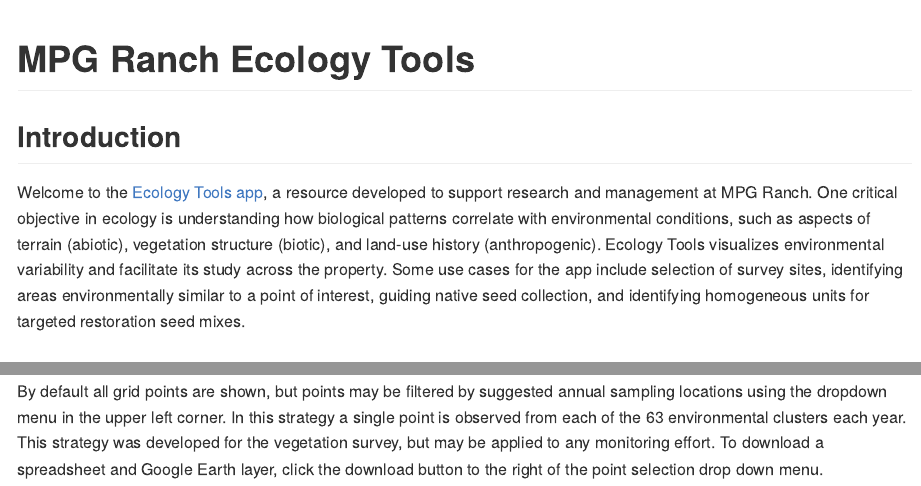
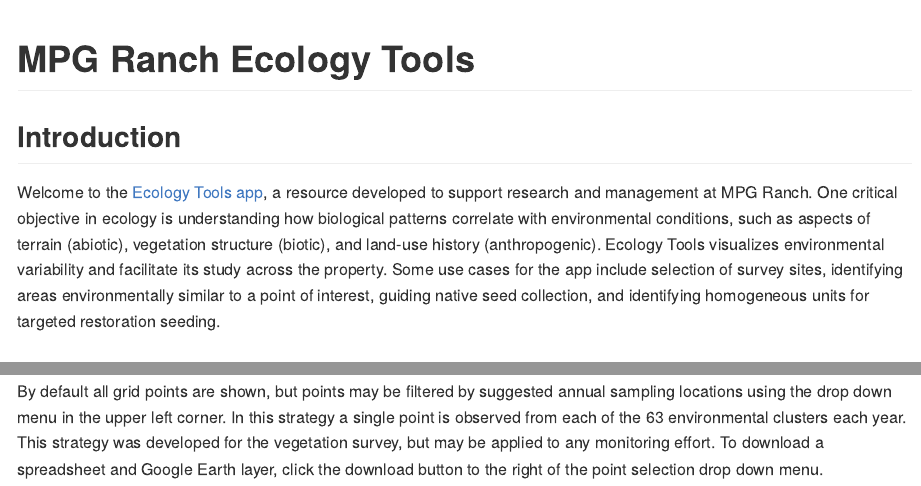
Before and after one commit to mosscoder/mpg_ecology_tools, an R Markdown document (README.Rmd): the page in a window 1100 px wide, from its top, and a second part further down, joined at a grey line. The pictures show the output file README.md that the author committed with the source, drawn offline in the style of GitHub.

Commit message:
fixed gram

````diff
--- a/README.Rmd
+++ b/README.Rmd
@@ -9,7 +9,7 @@
 
 ## Introduction
 
-Welcome to the [Ecology Tools app](mpgranch.shinyapps.io/ecology_tools), a resource developed to support research and management at MPG Ranch. One critical objective in ecology is understanding how biological patterns correlate with environmental conditions, such as aspects of terrain (abiotic), vegetation structure (biotic), and land-use history (anthropogenic). Ecology Tools visualizes environmental variability and facilitate its study across the property. Some use cases for the app include selection of survey sites, identifying areas environmentally similar to a point of interest, guiding native seed collection, and identifying homogeneous units for targeted restoration seed mixes.
+Welcome to the [Ecology Tools app](mpgranch.shinyapps.io/ecology_tools), a resource developed to support research and management at MPG Ranch. One critical objective in ecology is understanding how biological patterns correlate with environmental conditions, such as aspects of terrain (abiotic), vegetation structure (biotic), and land-use history (anthropogenic). Ecology Tools visualizes environmental variability and facilitate its study across the property. Some use cases for the app include selection of survey sites, identifying areas environmentally similar to a point of interest, guiding native seed collection, and identifying homogeneous units for targeted restoration seeding.
 
 ## Background
 
@@ -46,4 +46,4 @@
 knitr::include_graphics("https://lh6.googleusercontent.com/vmINM_hp988IJsOjr83Rc0AscPhSTmzpo6xHGg2jnVFr4VpPzu26h4RDxmxiZ2gjdtRbJ90hDo0sul-sIcpClEsHsnAisQi8gQtr1xu4Ke94uorof8bA_z8FXtq3MovX6409eUw3")
 ```
 
-By default all grid points are shown, but points may be filtered by suggested annual sampling locations using the dropdown menu in the upper left corner. In this strategy a single point is observed from each of the 63 environmental clusters each year. This strategy was developed for the vegetation survey, but may be applied to any monitoring effort. To download a spreadsheet and Google Earth layer, click the download button to the right of the point selection drop down menu.
+By default all grid points are shown, but points may be filtered by suggested annual sampling locations using the drop down menu in the upper left corner. In this strategy a single point is observed from each of the 63 environmental clusters each year. This strategy was developed for the vegetation survey, but may be applied to any monitoring effort. To download a spreadsheet and Google Earth layer, click the download button to the right of the point selection drop down menu.
````
Also changed, not shown: README.md, README.Rmd (2 more changed lines).
